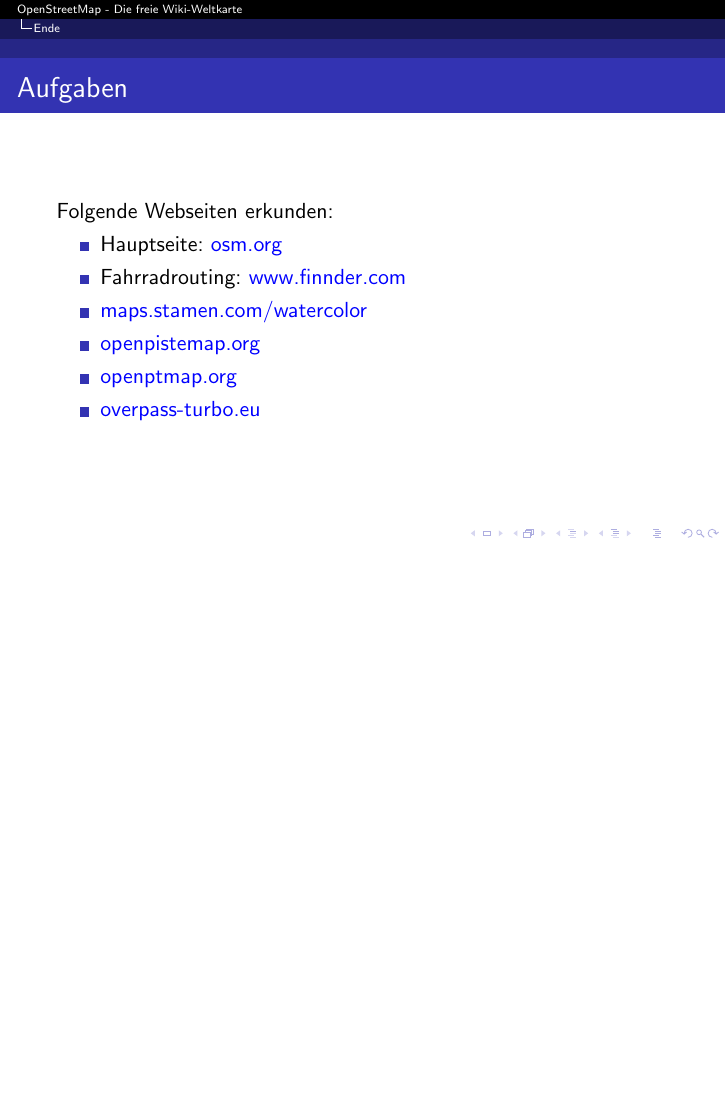
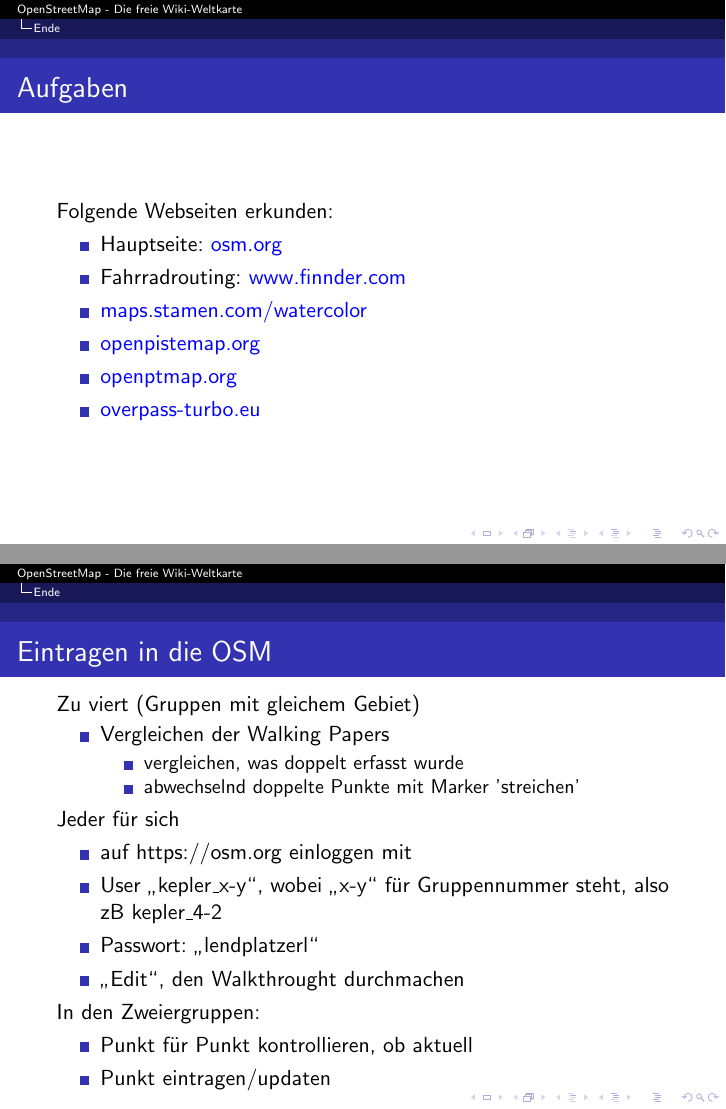
Before and after one commit to species/vortrag-osm-kepler, LaTeX slides (vortrag.tex): page 46 of 46 before the commit and pages 46 and 49 of 49 after it, the two joined at a grey line, the shorter picture padded with empty space. Compiled offline with pdfLaTeX.

Commit message:
Folien updated 4 2. Einheit am Rechner: Eintragen in die OSM

```diff
--- a/vortrag.tex
+++ b/vortrag.tex
@@ -550,5 +550,33 @@
 
 \end{frame}
 
+\begin{frame}{Eintragen in die OSM}
+
+  Zu viert (Gruppen mit gleichem Gebiet)
+  \begin{itemize}
+  \item Vergleichen der Walking Papers
+    \begin{itemize}
+      \item vergleichen, was doppelt erfasst wurde
+      \item abwechselnd doppelte Punkte mit Marker 'streichen'
+    \end{itemize}
+  \end{itemize}
+  \pause
+  Jeder für sich
+  \begin{itemize}
+    \item auf https://osm.org einloggen mit
+    \item User "`kepler\_x-y"', wobei "`x-y"' für Gruppennummer steht, also zB kepler\_4-2
+    \item Passwort: "`lendplatzerl"'
+    \item "`Edit"', den Walkthrought durchmachen
+  \end{itemize}
+  \pause
+  In den Zweiergruppen:
+  \begin{itemize}
+    \item Punkt für Punkt kontrollieren, ob aktuell
+    \item Punkt eintragen/updaten
+  \end{itemize}
+
+\end{frame}
+
+
 
 \end{document}
```
Also changed, not shown: vortrag.pdf.
